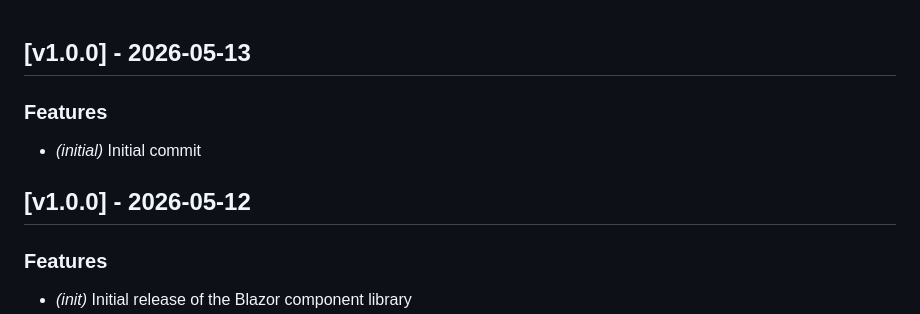
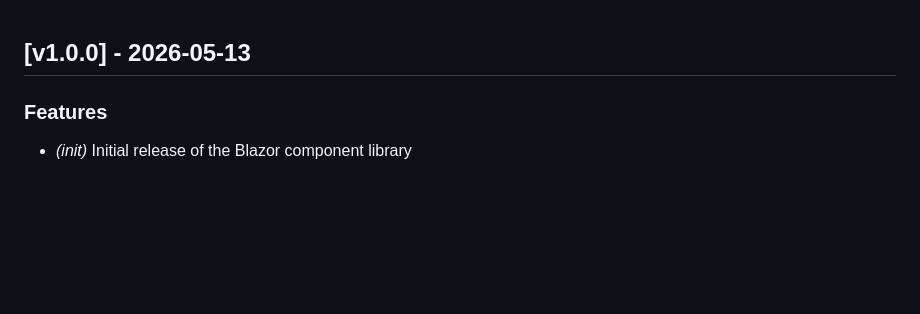
Before and after one commit to HelseVestIKT/hviktor-blazor, a Markdown page: CHANGELOG.md, the part around the change. Rendered like a GitHub page; blank space fills up the shorter version.

Commit message:
chore(changelog): trim CHANGELOG.md
Signed-off-by: Einar van de Velde <39692033+Cusatelli@users.noreply.github.com>

```diff
--- a/CHANGELOG.md
+++ b/CHANGELOG.md
@@ -1,10 +1,4 @@
 ## [v1.0.0] - 2026-05-13
-
-### Features
-
-- _(initial)_ Initial commit
-
-## [v1.0.0] - 2026-05-12
 
 ### Features
 
```
